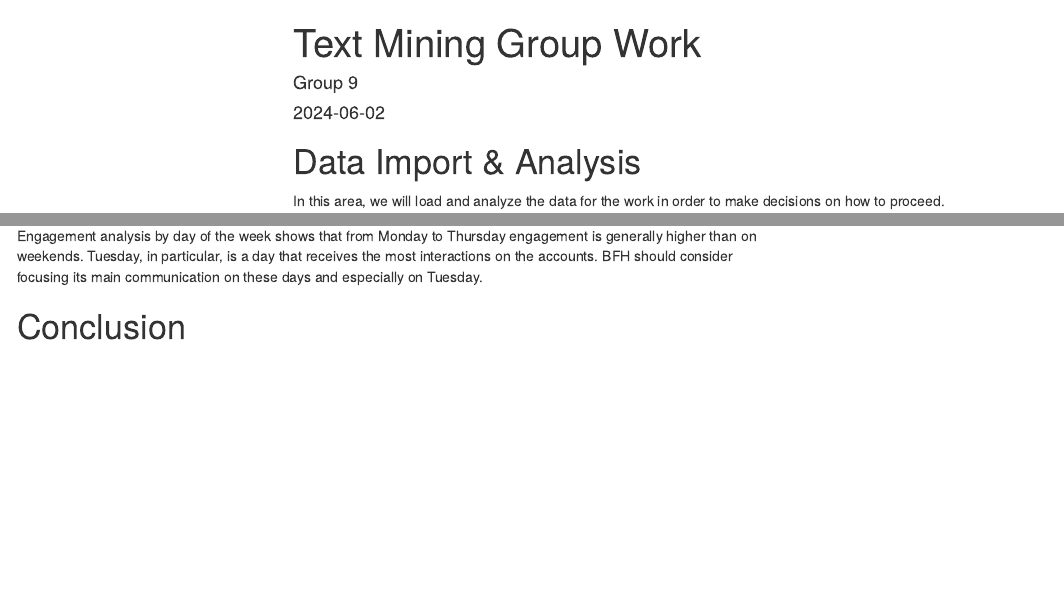
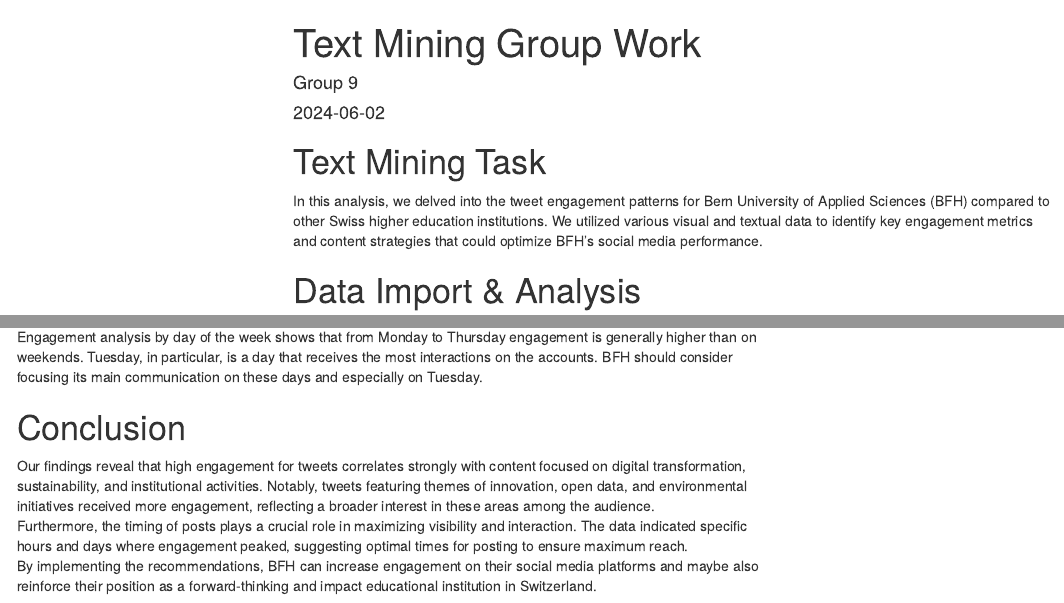
Before and after one commit to gorbunov8/sbd2_gw, an R Markdown document (text-mining-group-work.Rmd): the page in a window 1100 px wide, from its top, and a second part further down, joined at a grey line. Rendered offline with R 4.5, knitr and Pandoc, with nearby package versions; some code elsewhere in the file could not run offline; menus at the side of the page are left out.

Commit message:
Conclusion

```diff
--- a/text-mining-group-work.Rmd
+++ b/text-mining-group-work.Rmd
@@ -11,7 +11,9 @@
 ---
 
 
+# Text Mining Task
 
+In this analysis, we delved into the tweet engagement patterns for Bern University of Applied Sciences (BFH) compared to other Swiss higher education institutions. We utilized various visual and textual data to identify key engagement metrics and content strategies that could optimize BFH's social media performance.
 
 
 # Data Import & Analysis
@@ -826,7 +828,10 @@
 Engagement analysis by day of the week shows that from Monday to Thursday engagement is generally higher than on weekends. Tuesday, in particular, is a day that receives the most interactions on the accounts. BFH should consider focusing its main communication on these days and especially on Tuesday.
 
 
+# Conclusion
 
-
-
-# Conclusion
+Our findings reveal that high engagement for tweets correlates strongly with content focused on digital transformation, sustainability, and institutional activities. Notably, tweets featuring themes of innovation, open data, and environmental initiatives received more engagement, reflecting a broader interest in these areas among the audience.
+<br>
+Furthermore, the timing of posts plays a crucial role in maximizing visibility and interaction. The data indicated specific hours and days where engagement peaked, suggesting optimal times for posting to ensure maximum reach.
+<br>
+By implementing the recommendations, BFH can increase engagement on their social media platforms and maybe also reinforce their position as a forward-thinking and impact educational institution in Switzerland.
```
